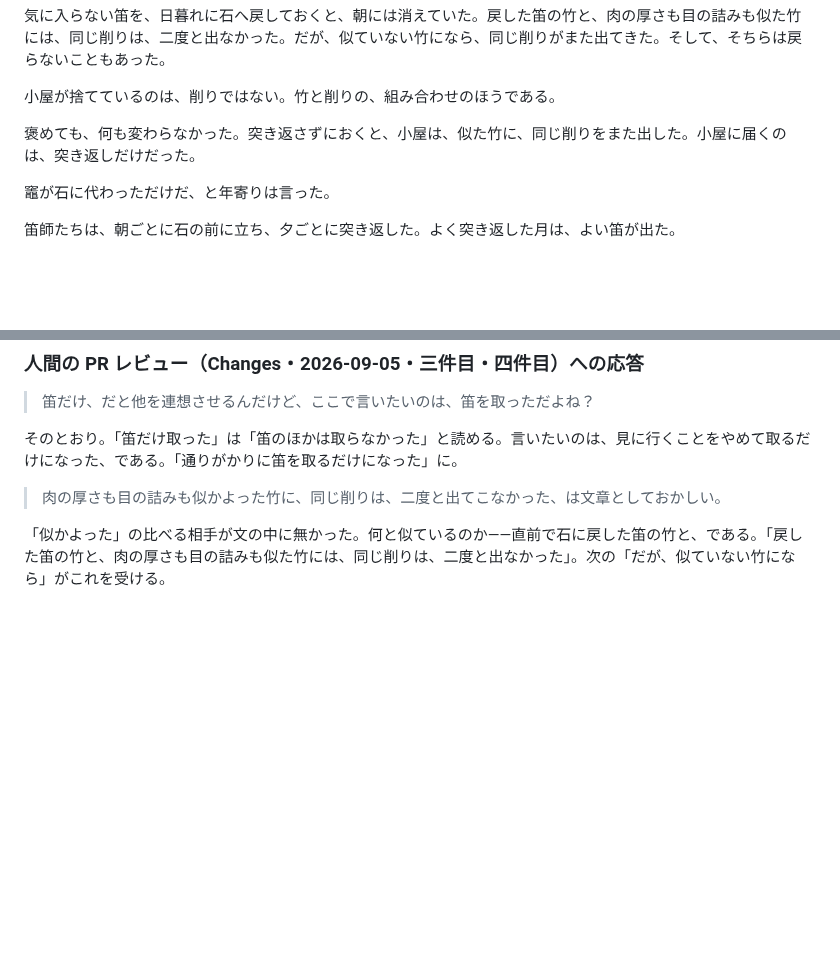
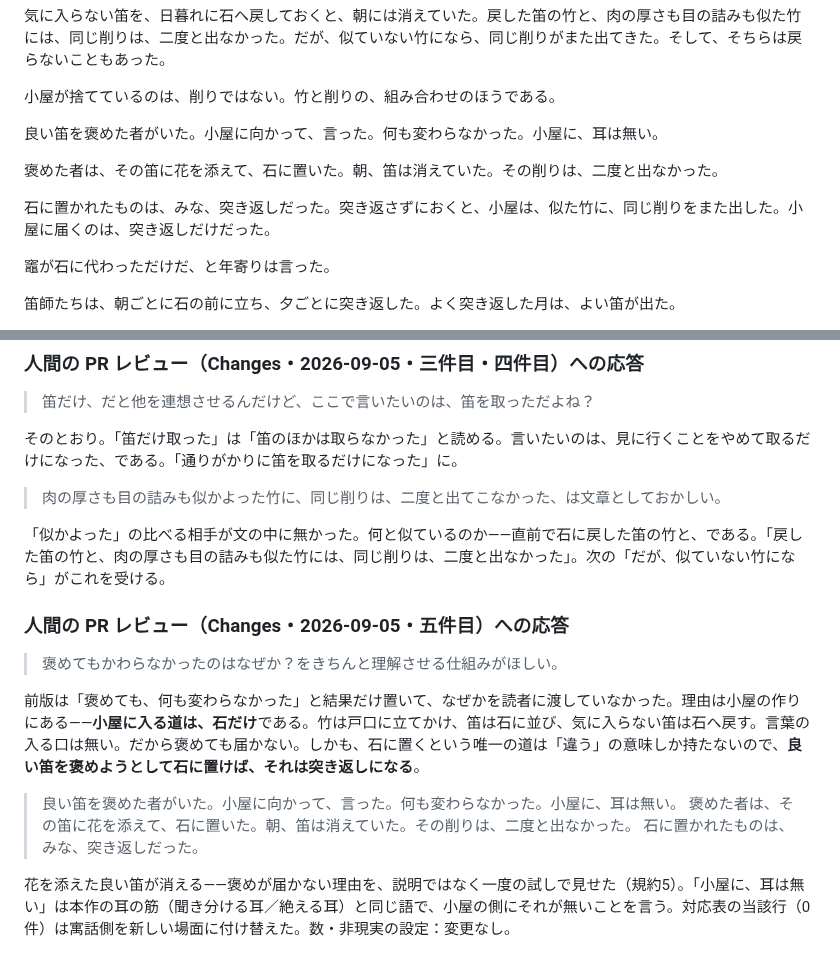
Before and after one commit to klimemam/ehon, a Markdown page: works/saigo-no-tsukikaeshi/v2.md, 2 parts joined by grey strips. Rendered like a GitHub page; blank space fills up the shorter version.

Commit message:
最後の突き返し v2：人間の PR レビュー五件目に応答。褒めが届かない理由を一度の試しで見せる
小屋に入る道は石だけ。言葉の入る口は無い。石に置くことは「違う」しか
意味しないので、良い笛を褒めようとして花を添えて石に置けば突き返しになる。
「小屋に、耳は無い」

Co-Authored-By: Claude Fable 5.1 <noreply@anthropic.com>

```diff
--- a/works/saigo-no-tsukikaeshi/v2.md
+++ b/works/saigo-no-tsukikaeshi/v2.md
@@ -87,7 +87,11 @@ status: 草稿
 
 小屋が捨てているのは、削りではない。竹と削りの、組み合わせのほうである。
 
-褒めても、何も変わらなかった。突き返さずにおくと、小屋は、似た竹に、同じ削りをまた出した。小屋に届くのは、突き返しだけだった。
+良い笛を褒めた者がいた。小屋に向かって、言った。何も変わらなかった。小屋に、耳は無い。
+
+褒めた者は、その笛に花を添えて、石に置いた。朝、笛は消えていた。その削りは、二度と出なかった。
+
+石に置かれたものは、みな、突き返しだった。突き返さずにおくと、小屋は、似た竹に、同じ削りをまた出した。小屋に届くのは、突き返しだけだった。
 
 竈が石に代わっただけだ、と年寄りは言った。
 
@@ -404,3 +408,15 @@ T4（語りだけが残る）は独立作にせず、語り手の場面に畳ん
 > 肉の厚さも目の詰みも似かよった竹に、同じ削りは、二度と出てこなかった、は文章としておかしい。
 
 「似かよった」の比べる相手が文の中に無かった。何と似ているのか——直前で石に戻した笛の竹と、である。「戻した笛の竹と、肉の厚さも目の詰みも似た竹には、同じ削りは、二度と出なかった」。次の「だが、似ていない竹になら」がこれを受ける。
+
+### 人間の PR レビュー（Changes・2026-09-05・五件目）への応答
+
+> 褒めてもかわらなかったのはなぜか？をきちんと理解させる仕組みがほしい。
+
+前版は「褒めても、何も変わらなかった」と結果だけ置いて、なぜかを読者に渡していなかった。理由は小屋の作りにある——**小屋に入る道は、石だけ**である。竹は戸口に立てかけ、笛は石に並び、気に入らない笛は石へ戻す。言葉の入る口は無い。だから褒めても届かない。しかも、石に置くという唯一の道は「違う」の意味しか持たないので、**良い笛を褒めようとして石に置けば、それは突き返しになる**。
+
+> 良い笛を褒めた者がいた。小屋に向かって、言った。何も変わらなかった。小屋に、耳は無い。
+> 褒めた者は、その笛に花を添えて、石に置いた。朝、笛は消えていた。その削りは、二度と出なかった。
+> 石に置かれたものは、みな、突き返しだった。
+
+花を添えた良い笛が消える——褒めが届かない理由を、説明ではなく一度の試しで見せた（規約5）。「小屋に、耳は無い」は本作の耳の筋（聞き分ける耳／絶える耳）と同じ語で、小屋の側にそれが無いことを言う。対応表の当該行（0件）は寓話側を新しい場面に付け替えた。数・非現実の設定：変更なし。
```
